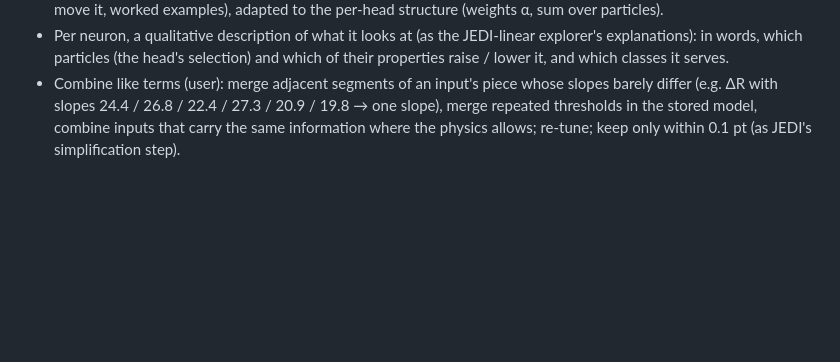
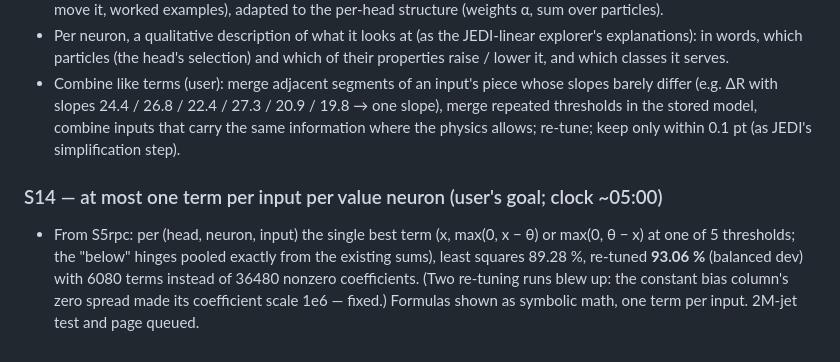
Before and after one commit to aaronw5/jet-latent-distillation, a Markdown page: research/LOG.md, the part around the change. Drawn GitHub-style; blank space fills up the shorter version.

Commit message:
research log: S14
Co-Authored-By: Claude Opus 5.5 <noreply@anthropic.com>
Claude-Session: https://claude.ai/code/session_01DU6pnBAj2Md82XZaPZaUmy

```diff
--- a/research/LOG.md
+++ b/research/LOG.md
@@ -294,3 +294,10 @@ explorer does not apply to these models.
   slopes 24.4 / 26.8 / 22.4 / 27.3 / 20.9 / 19.8 → one slope), merge repeated thresholds in the stored model, combine
   inputs that carry the same information where the physics allows; re-tune; keep only within 0.1 pt (as JEDI's
   simplification step).
+
+### S14 — at most one term per input per value neuron (user's goal; clock ~05:00)
+- From S5rpc: per (head, neuron, input) the single best term (x, max(0, x − θ) or max(0, θ − x) at one of 5
+  thresholds; the "below" hinges pooled exactly from the existing sums), least squares 89.28 %, re-tuned **93.06 %**
+  (balanced dev) with 6080 terms instead of 36480 nonzero coefficients. (Two re-tuning runs blew up: the constant
+  bias column's zero spread made its coefficient scale 1e6 — fixed.) Formulas shown as symbolic math, one term per
+  input. 2M-jet test and page queued.
```
